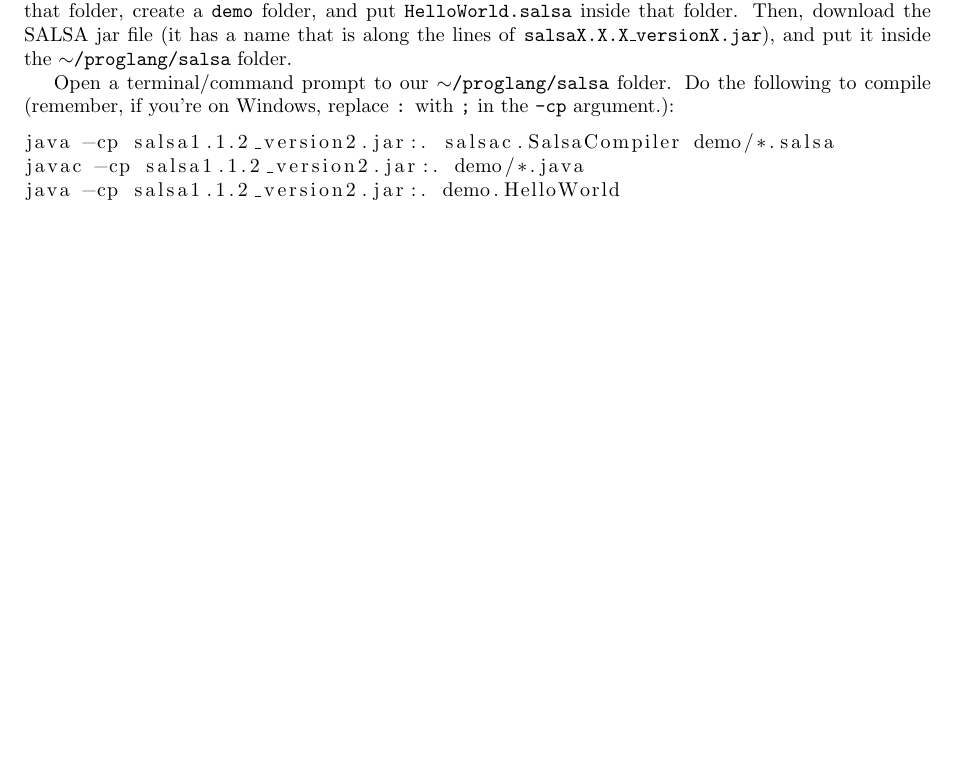
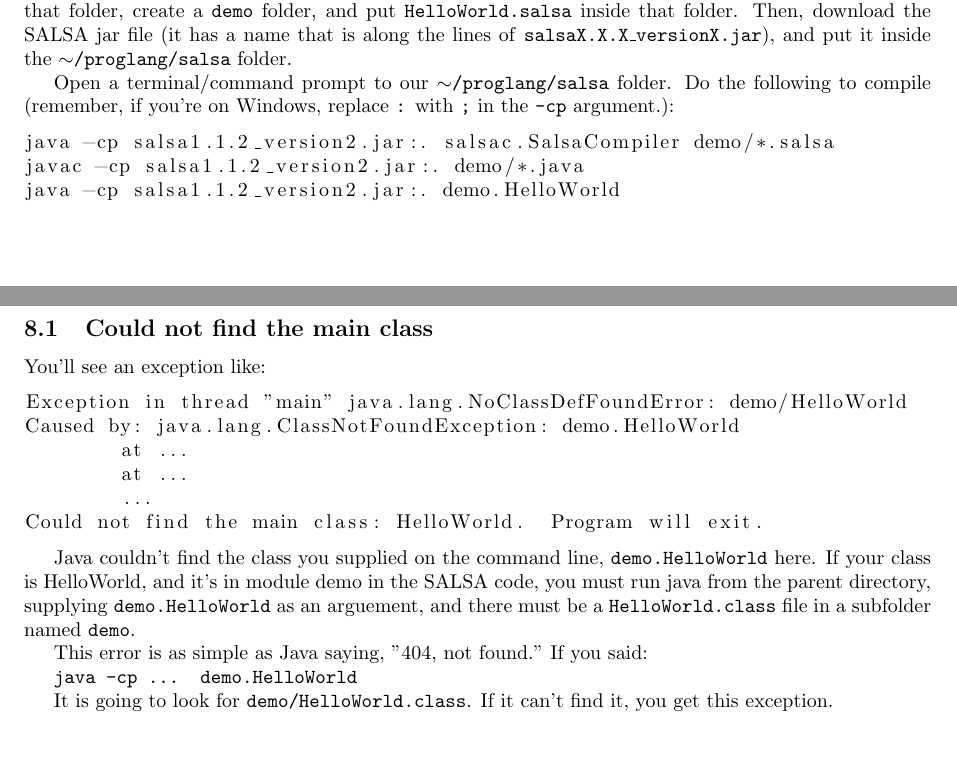
Before and after one commit to thanatos/SALSA-Setup, a LaTeX document (SALSA Setup.tex): part of page 2 of 2 before the commit and two parts of pages 2 and 3 of 3 after it, the two joined at a grey line, cut so that both start at the same text, the shorter picture padded with empty space. Compiled offline with pdfLaTeX.

Commit message:
Added common errors section

```diff
--- a/SALSA Setup.tex
+++ b/SALSA Setup.tex
@@ -142,4 +142,29 @@ java -cp salsa1.1.2_version2.jar:. salsac.SalsaCompiler demo/*.salsa
 javac -cp salsa1.1.2_version2.jar:. demo/*.java
 java -cp salsa1.1.2_version2.jar:. demo.HelloWorld
 \end{lstlisting}
+
+\section{Common Errors}
+\subsection{Could not find the main class}
+You'll see an exception like:
+\begin{lstlisting}
+Exception in thread "main" java.lang.NoClassDefFoundError: demo/HelloWorld
+Caused by: java.lang.ClassNotFoundException: demo.HelloWorld
+	at ...
+	at ...
+	...
+Could not find the main class: HelloWorld.  Program will exit.
+\end{lstlisting}
+
+Java couldn't find the class you supplied on the command line,
+\texttt{demo.HelloWorld} here. If your class is HelloWorld, and it's in module
+demo in the SALSA code, you must run java from the parent directory, supplying
+\texttt{demo.HelloWorld} as an arguement, and there must be a
+\texttt{HelloWorld.class} file in a subfolder named \texttt{demo}.
+
+This error is as simple as Java saying, "404, not found." If you said:
+
+\texttt{java -cp ... demo.HelloWorld}
+
+It is going to look for \texttt{demo/HelloWorld.class}. If it can't find it,
+you get this exception.
 \end{document}
```
